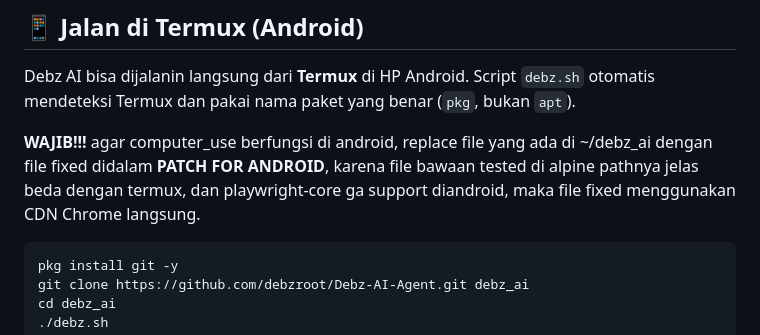
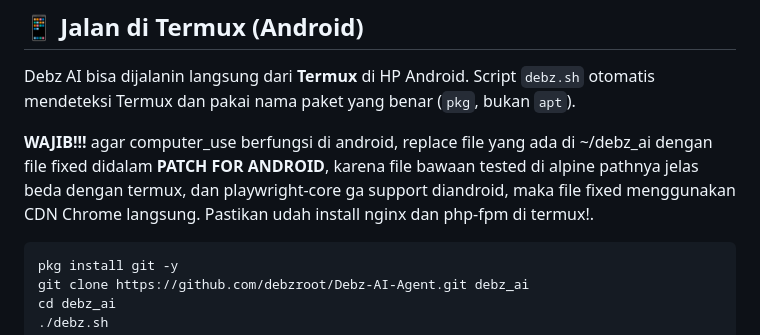
Before and after one commit to debzroot/Debz-AI---Agent, a Markdown page: README.md, the part around the change. GitHub-like rendering.

Commit message:
Update Android setup instructions in README
Added instruction to install nginx and php-fpm in Termux.

````diff
--- a/README.md
+++ b/README.md
@@ -108,7 +108,7 @@ Script `debz.sh` otomatis:
 
 Debz AI bisa dijalanin langsung dari **Termux** di HP Android. Script `debz.sh` otomatis mendeteksi Termux dan pakai nama paket yang benar (`pkg`, bukan `apt`).
 
-**WAJIB!!!** agar computer_use berfungsi di android, replace file yang ada di ~/debz_ai dengan file fixed didalam **PATCH FOR ANDROID**, karena file bawaan tested di alpine pathnya jelas beda dengan termux, dan playwright-core ga support diandroid, maka file fixed menggunakan CDN Chrome langsung.
+**WAJIB!!!** agar computer_use berfungsi di android, replace file yang ada di ~/debz_ai dengan file fixed didalam **PATCH FOR ANDROID**, karena file bawaan tested di alpine pathnya jelas beda dengan termux, dan playwright-core ga support diandroid, maka file fixed menggunakan CDN Chrome langsung. Pastikan udah install nginx dan php-fpm di termux!.
 
 ```bash
 pkg install git -y
````
